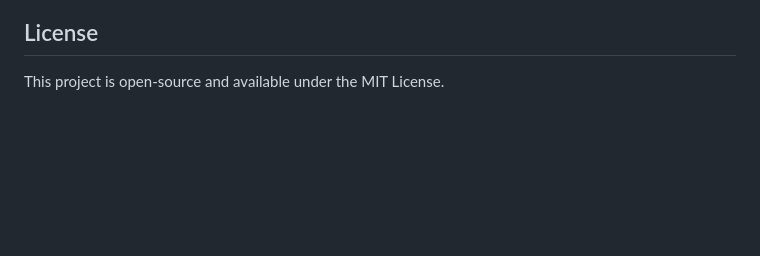
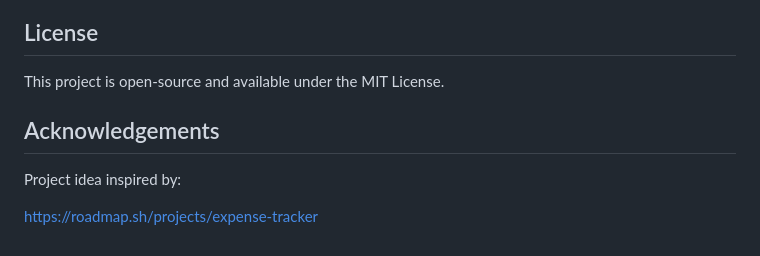
Before and after one commit to MahyarKaliji/backend-projects, a Markdown page: expense-tracker/README.md, the part around the change. Rendered like a GitHub page; blank space fills up the shorter version.

```diff
--- a/expense-tracker/README.md
+++ b/expense-tracker/README.md
@@ -238,3 +238,9 @@ id,date,description,amount
 ## License
 
 This project is open-source and available under the MIT License.
+
+## Acknowledgements
+
+Project idea inspired by:
+
+https://roadmap.sh/projects/expense-tracker
```
